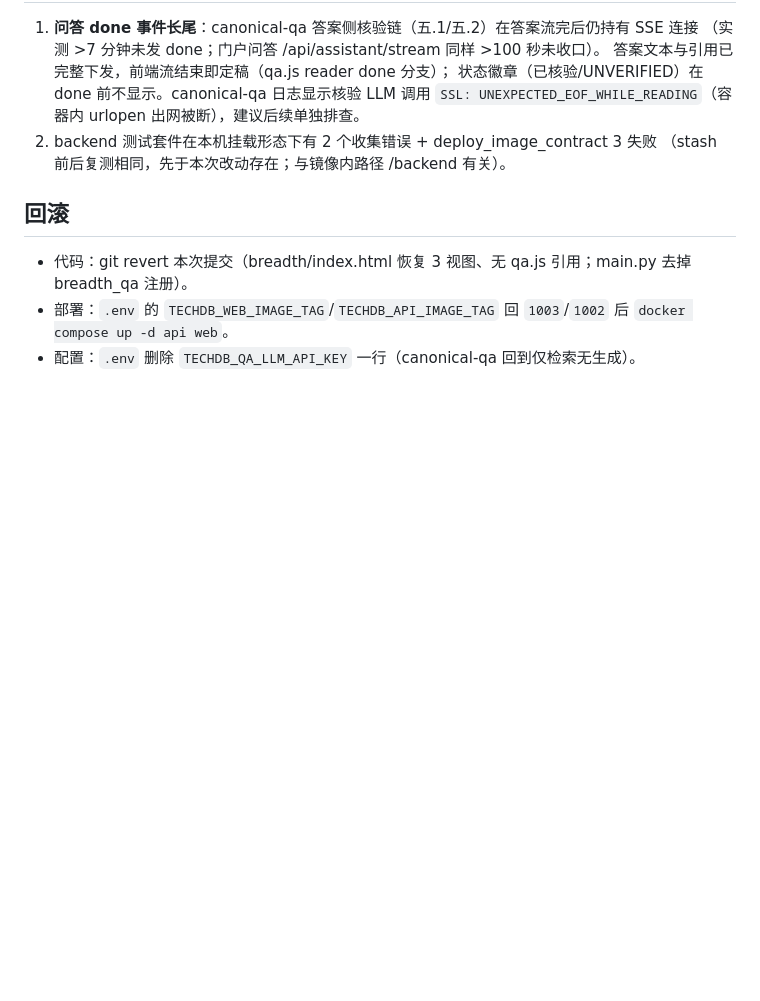
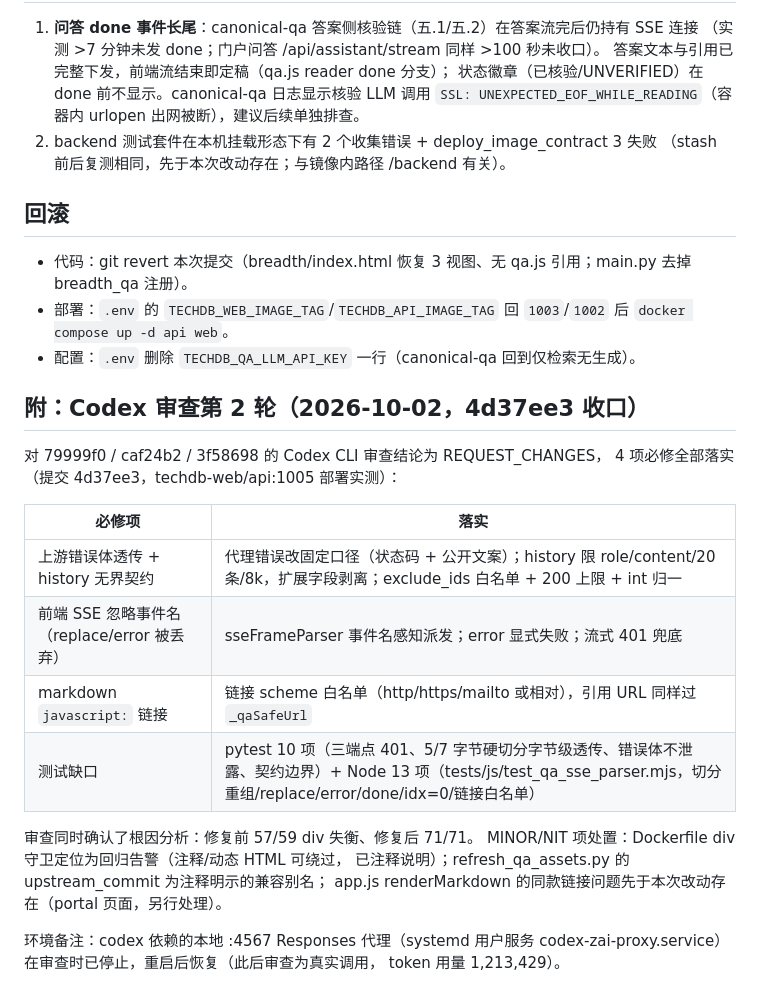
Before and after one commit to sbq9712/tech-boundary-db-public, a Markdown page: docs/qa-acceptance/tagdb-integration-audit-20261001.md, the part around the change. Rendered like a GitHub page; blank space fills up the shorter version.

Commit message:
docs(qa): 审计文档补 Codex 第 2 轮审查与 4d37ee3 收口记录

```diff
--- a/docs/qa-acceptance/tagdb-integration-audit-20261001.md
+++ b/docs/qa-acceptance/tagdb-integration-audit-20261001.md
@@ -65,3 +65,24 @@ A1-A8 中唯一的缺口 A4（数据库问答视图）本次补齐。
 - 代码：git revert 本次提交（breadth/index.html 恢复 3 视图、无 qa.js 引用；main.py 去掉 breadth_qa 注册）。
 - 部署：`.env` 的 `TECHDB_WEB_IMAGE_TAG`/`TECHDB_API_IMAGE_TAG` 回 `1003`/`1002` 后 `docker compose up -d api web`。
 - 配置：`.env` 删除 `TECHDB_QA_LLM_API_KEY` 一行（canonical-qa 回到仅检索无生成）。
+
+## 附：Codex 审查第 2 轮（2026-10-02，4d37ee3 收口）
+
+对 79999f0 / caf24b2 / 3f58698 的 Codex CLI 审查结论为 REQUEST_CHANGES，
+4 项必修全部落实（提交 4d37ee3，techdb-web/api:1005 部署实测）：
+
+| 必修项 | 落实 |
+|---|---|
+| 上游错误体透传 + history 无界契约 | 代理错误改固定口径（状态码 + 公开文案）；history 限 role/content/20 条/8k，扩展字段剥离；exclude_ids 白名单 + 200 上限 + int 归一 |
+| 前端 SSE 忽略事件名（replace/error 被丢弃） | sseFrameParser 事件名感知派发；error 显式失败；流式 401 兜底 |
+| markdown `javascript:` 链接 | 链接 scheme 白名单（http/https/mailto 或相对），引用 URL 同样过 `_qaSafeUrl` |
+| 测试缺口 | pytest 10 项（三端点 401、5/7 字节硬切分字节级透传、错误体不泄露、契约边界）+ Node 13 项（tests/js/test_qa_sse_parser.mjs，切分重组/replace/error/done/idx=0/链接白名单） |
+
+审查同时确认了根因分析：修复前 57/59 div 失衡、修复后 71/71。
+MINOR/NIT 项处置：Dockerfile div 守卫定位为回归告警（注释/动态 HTML 可绕过，
+已注释说明）；refresh_qa_assets.py 的 upstream_commit 为注释明示的兼容别名；
+app.js renderMarkdown 的同款链接问题先于本次改动存在（portal 页面，另行处理）。
+
+环境备注：codex 依赖的本地 :4567 Responses 代理（systemd 用户服务
+codex-zai-proxy.service）在审查时已停止，重启后恢复（此后审查为真实调用，
+token 用量 1,213,429）。
```
